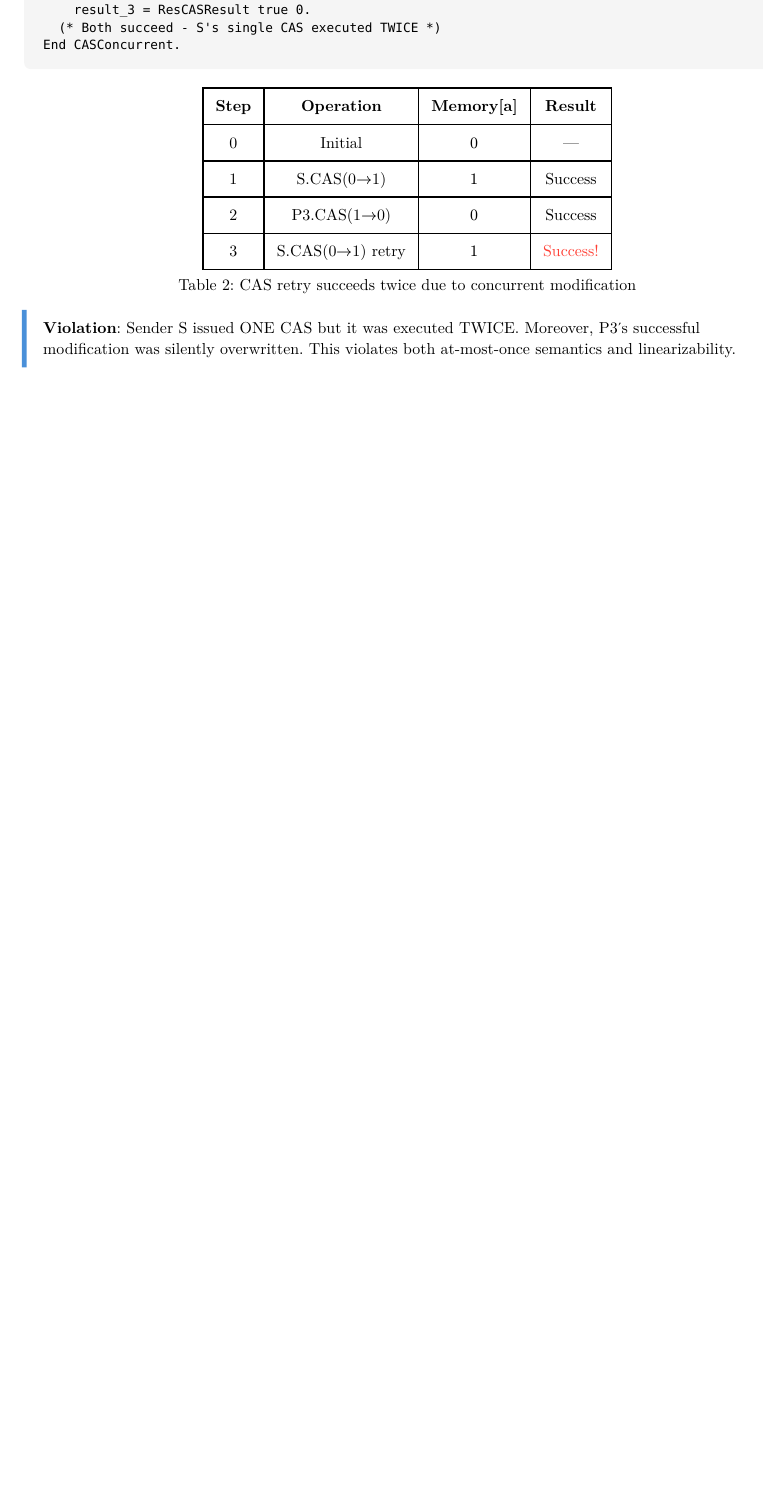
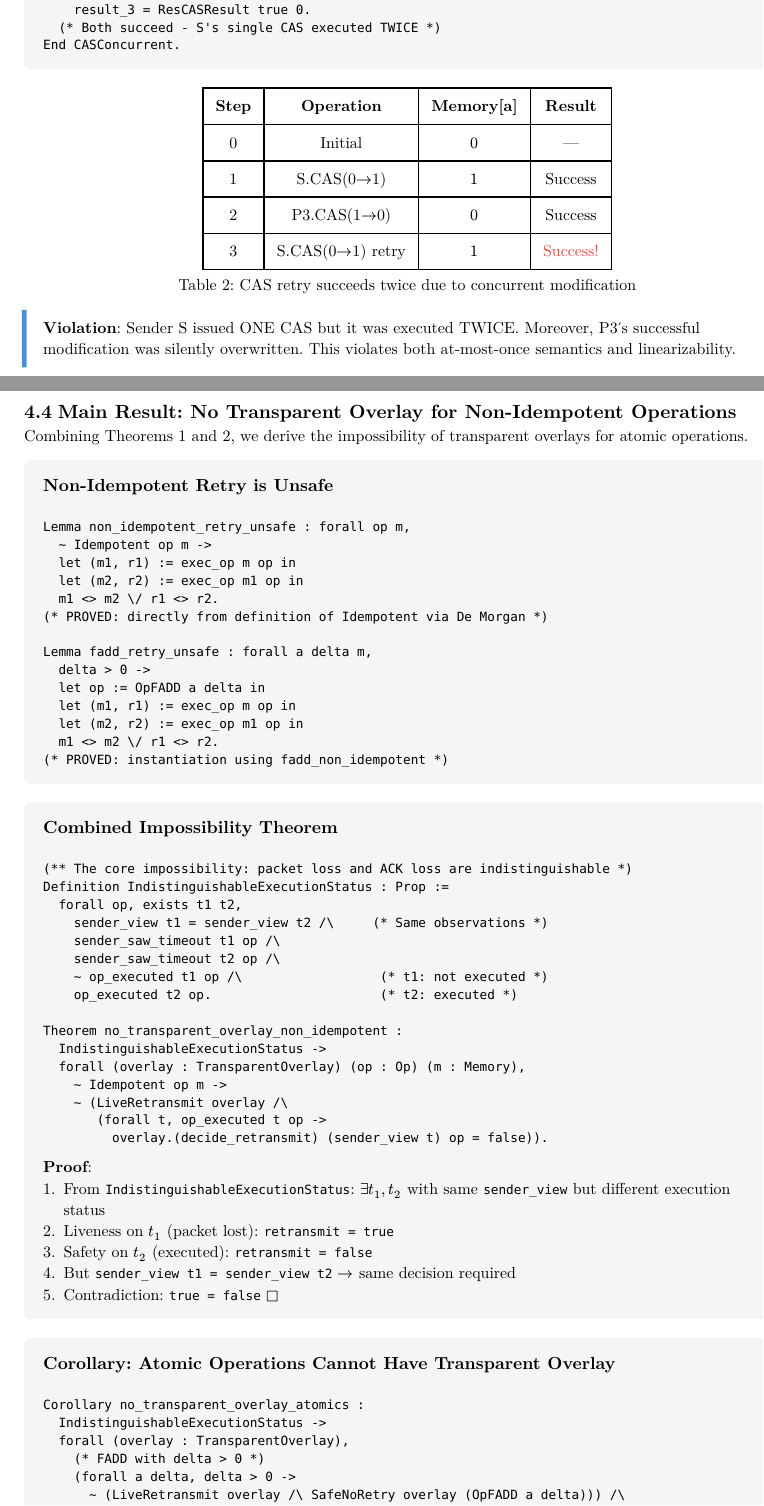
Before and after one commit to taooceros/shift-verification, a Typst document (proof_specs.typ): part of page 9 of 15 before the commit and two parts of pages 9 and 10 of 17 after it, the two joined at a grey line, cut so that both start at the same text, the shorter picture padded with empty space. The pictures show the PDF file proof_specs.pdf that the author committed with the source.

Commit message:
Add impossibility of transparent overlay for non-idempotent operations
Theorem 2 additions:
- non_idempotent_retry_unsafe: retry causes state or result divergence
- fadd_retry_unsafe: FADD instantiation
- atomic_ops_no_transparent_retransmit: atomics cannot be transparently retried
- no_transparent_overlay_non_idempotent: combined Thm 1 + Thm 2 impossibility
- no_transparent_overlay_atomics: corollary for FADD and CAS

Key insight: Indistinguishability (Thm 1) + non-idempotency (Thm 2) creates
an impossible dilemma for transparent overlays supporting atomic operations.

Co-Authored-By: Claude Opus 4.5 <noreply@anthropic.com>

````diff
--- a/proof_specs.typ
+++ b/proof_specs.typ
@@ -546,3 +546,62 @@
   *Violation*: Sender S issued ONE CAS but it was executed TWICE. Moreover, P3's successful modification was silently overwritten. This violates both at-most-once semantics and linearizability.
 ]
 
+== Main Result: No Transparent Overlay for Non-Idempotent Operations
+
+Combining Theorems 1 and 2, we derive the impossibility of transparent overlays for atomic operations.
+
+#spec-box("Non-Idempotent Retry is Unsafe")[
+  ```coq
+  Lemma non_idempotent_retry_unsafe : forall op m,
+    ~ Idempotent op m ->
+    let (m1, r1) := exec_op m op in
+    let (m2, r2) := exec_op m1 op in
+    m1 <> m2 \/ r1 <> r2.
+  (* PROVED: directly from definition of Idempotent via De Morgan *)
+
+  Lemma fadd_retry_unsafe : forall a delta m,
+    delta > 0 ->
+    let op := OpFADD a delta in
+    let (m1, r1) := exec_op m op in
+    let (m2, r2) := exec_op m1 op in
+    m1 <> m2 \/ r1 <> r2.
+  (* PROVED: instantiation using fadd_non_idempotent *)
+  ```
+]
+
+#spec-box("Combined Impossibility Theorem")[
+  ```coq
+  (** The core impossibility: packet loss and ACK loss are indistinguishable *)
+  Definition IndistinguishableExecutionStatus : Prop :=
+    forall op, exists t1 t2,
+      sender_view t1 = sender_view t2 /\     (* Same observations *)
+      sender_saw_timeout t1 op /\
+      sender_saw_timeout t2 op /\
+      ~ op_executed t1 op /\                  (* t1: not executed *)
+      op_executed t2 op.                      (* t2: executed *)
+
+  Theorem no_transparent_overlay_non_idempotent :
+    IndistinguishableExecutionStatus ->
+    forall (overlay : TransparentOverlay) (op : Op) (m : Memory),
+      ~ Idempotent op m ->
+      ~ (LiveRetransmit overlay /\
+         (forall t, op_executed t op ->
+           overlay.(decide_retransmit) (sender_view t) op = false)).
+  ```
+
+  *Proof*:
+  1. From `IndistinguishableExecutionStatus`: $exists t_1, t_2$ with same `sender_view` but different execution status
+  2. Liveness on $t_1$ (packet lost): `retransmit = true`
+  3. Safety on $t_2$ (executed): `retransmit = false`
+  4. But `sender_view t1 = sender_view t2` $arrow.r$ same decision required
+  5. Contradiction: `true = false` $square$
+]
+
+#spec-box("Corollary: Atomic Operations Cannot Have Transparent Overlay")[
+  ```coq
+  Corollary no_transparent_overlay_atomics :
+    IndistinguishableExecutionStatus ->
+    forall (overlay : TransparentOverlay),
+      (* FADD with delta > 0 *)
+      (forall a delta, delta > 0 ->
+        ~ (LiveRetransmit overlay /\ SafeNoRetry overlay (OpFADD a delta))) /\
@@ -548,0 +613,5 @@
+  (* PROVED *)
+  ```
+]
+
+#proof-box[
@@ -853,6 +935,11 @@ Following Herlihy's methodology (Theorem 5.4.1 for FIFO queues), we prove failov
     [S.CAS $arrow.r$ P3.CAS $arrow.r$ S.CAS all succeed],
     [Interleaving],
 
+    [2c],
+    [No transparent overlay for atomics],
+    [Thm 1 + Thm 2: indisting. + non-idempotent],
+    [Combined],
+
     [3],
     [$"Transparent" arrow.r not "ReliableCAS"$],
     [Reads (CN=1) cannot solve 2-consensus],
````
Also changed, not shown: proof_specs.pdf, proof_specs.typ (22 more changed lines), 1 other file.
